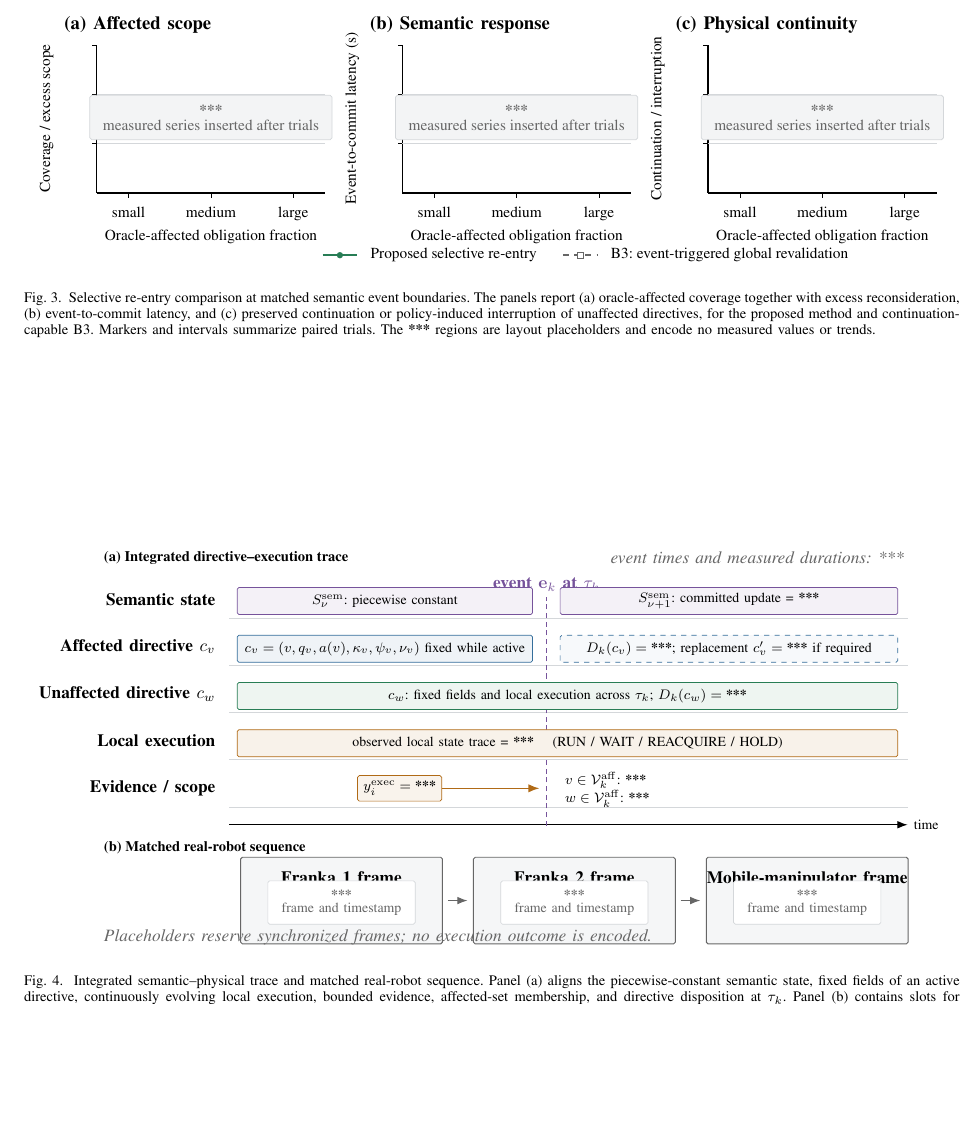
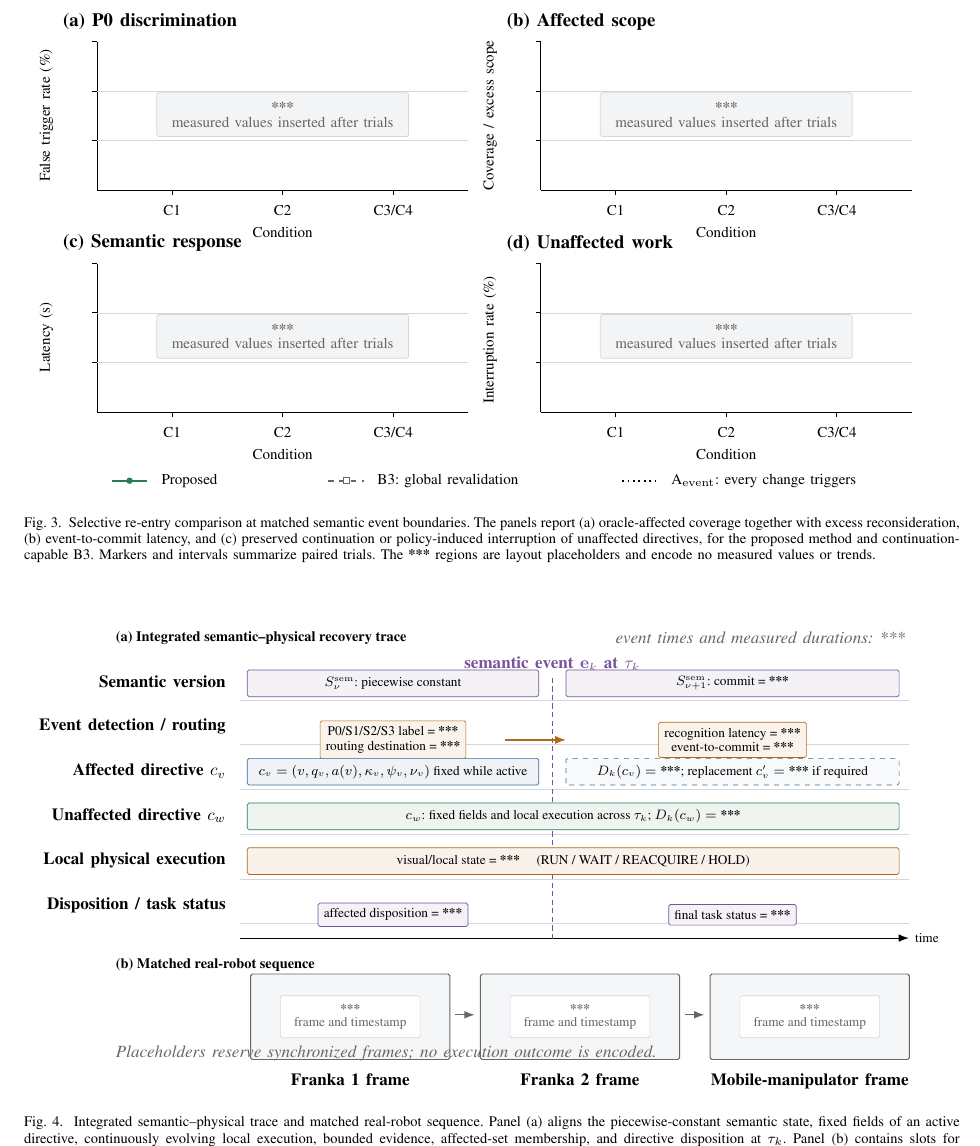
Before and after one commit to Xuejy00/multi-role, a LaTeX paper (root.tex, which reads figures/figure3_selective_reentry_placeholder.tex, figures/figure4_integrated_trace_placeholder.tex): part of page 12 of 12, cut at the place of the change, the shorter picture padded with empty space. Compiled offline with pdfLaTeX.

Commit message:
Add files via upload

```diff
--- a/figures/figure3_selective_reentry_placeholder.tex
+++ b/figures/figure3_selective_reentry_placeholder.tex
@@ -1,42 +1,45 @@
-\begin{tikzpicture}[x=1cm,y=1cm,font=\rmfamily\fontsize{8.2}{9.0}\selectfont]
+\begin{tikzpicture}[x=1cm,y=1cm,font=\rmfamily\fontsize{8.0}{8.8}\selectfont]
   \definecolor{expours}{HTML}{287D55}
   \definecolor{expbase}{HTML}{666666}
   \definecolor{expgrid}{HTML}{D4D7DA}
   \definecolor{expnote}{HTML}{F3F4F5}
 
-  % Three final-result panels. The empty axes deliberately encode no data.
-  \foreach \x/\panel/\title/\ylabel in {
-    0.0/{(a)}/{Affected scope}/{Coverage / excess scope},
-    5.75/{(b)}/{Semantic response}/{Event-to-commit latency (s)},
-    11.50/{(c)}/{Physical continuity}/{Continuation / interruption}
+  % Empty result panels reserve the final chart geometry without fabricating data.
+  \foreach \x/\y/\panel/\title/\ylabel in {
+    0.0/4.15/{(a)}/{P0 discrimination}/{False trigger rate (\%)} ,
+    8.30/4.15/{(b)}/{Affected scope}/{Coverage / excess scope} ,
+    0.0/0.0/{(c)}/{Semantic response}/{Latency (s)} ,
+    8.30/0.0/{(d)}/{Unaffected work}/{Interruption rate (\%) }
   }{
-    \begin{scope}[shift={(\x,0)}]
-      \draw[black,line width=0.6pt] (0.75,0.62) -- (5.05,0.62);
-      \draw[black,line width=0.6pt] (0.75,0.62) -- (0.75,3.40);
-      \draw[expgrid,line width=0.35pt] (0.75,1.55) -- (5.05,1.55);
-      \draw[expgrid,line width=0.35pt] (0.75,2.48) -- (5.05,2.48);
-      \foreach \tx/\lab in {1.35/{small},2.90/{medium},4.45/{large}}{
+    \begin{scope}[shift={(\x,\y)}]
+      \draw[black,line width=0.6pt] (0.78,0.62) -- (7.72,0.62);
+      \draw[black,line width=0.6pt] (0.78,0.62) -- (0.78,3.40);
+      \draw[expgrid,line width=0.35pt] (0.78,1.55) -- (7.72,1.55);
+      \draw[expgrid,line width=0.35pt] (0.78,2.48) -- (7.72,2.48);
+      \foreach \tx/\lab in {2.18/{C1},4.25/{C2},6.32/{C3/C4}}{
         \draw[black,line width=0.45pt] (\tx,0.62) -- (\tx,0.53);
         \node[anchor=north] at (\tx,0.47) {\lab};
       }
       \foreach \ty in {1.55,2.48,3.40}{
-        \draw[black,line width=0.45pt] (0.75,\ty) -- (0.66,\ty);
+        \draw[black,line width=0.45pt] (0.78,\ty) -- (0.69,\ty);
       }
       \node[font=\bfseries,anchor=west] at (0.02,3.78) {\panel\ \title};
-      \node[anchor=north] at (2.90,0.05) {Oracle-affected obligation fraction};
-      \node[rotate=90,anchor=south] at (0.06,2.02) {\ylabel};
+      \node[anchor=north] at (4.25,0.05) {Condition};
+      \node[rotate=90,anchor=south] at (0.08,2.02) {\ylabel};
       \node[draw=expgrid,fill=expnote,rounded corners=1pt,align=center,
-            text=expbase,inner xsep=7pt,inner ysep=5pt] at (2.90,2.04)
-            {\bfseries ***\\[-1pt]\normalfont measured series inserted after trials};
+            text=expbase,inner xsep=8pt,inner ysep=5pt] at (4.25,2.04)
+            {\bfseries ***\\[-1pt]\normalfont measured values inserted after trials};
     \end{scope}
   }
 
-  \draw[expours,line width=1.05pt] (5.00,-0.55) -- (5.65,-0.55);
-  \fill[expours] (5.325,-0.55) circle (1.7pt);
-  \node[anchor=west] at (5.78,-0.55) {Proposed selective re-entry};
-  \draw[expbase,dashed,line width=0.95pt] (9.52,-0.55) -- (10.17,-0.55);
+  \draw[expours,line width=1.05pt] (1.05,-0.66) -- (1.72,-0.66);
+  \fill[expours] (1.385,-0.66) circle (1.7pt);
+  \node[anchor=west] at (1.86,-0.66) {Proposed};
+  \draw[expbase,dashed,line width=0.95pt] (5.10,-0.66) -- (5.77,-0.66);
   \node[draw=expbase,fill=white,minimum size=3.2pt,inner sep=0pt]
-        at (9.845,-0.55) {};
-  \node[anchor=west] at (10.30,-0.55) {B3: event-triggered global revalidation};
-  \path[use as bounding box] (-0.05,-0.82) rectangle (16.65,3.98);
+        at (5.435,-0.66) {};
+  \node[anchor=west] at (5.90,-0.66) {B3: global revalidation};
+  \draw[black,dotted,line width=0.9pt] (10.60,-0.66) -- (11.27,-0.66);
+  \node[anchor=west] at (11.40,-0.66) {A$_{\mathrm{event}}$: every change triggers};
+  \path[use as bounding box] (-0.05,-0.92) rectangle (16.62,8.10);
 \end{tikzpicture}
--- a/figures/figure4_integrated_trace_placeholder.tex
+++ b/figures/figure4_integrated_trace_placeholder.tex
@@ -1,4 +1,4 @@
-\begin{tikzpicture}[x=1cm,y=1cm,font=\rmfamily\fontsize{8.0}{8.8}\selectfont,>=Latex]
+\begin{tikzpicture}[x=1cm,y=1cm,font=\rmfamily\fontsize{7.8}{8.6}\selectfont,>=Latex]
   \definecolor{traceblue}{HTML}{356E9B}
   \definecolor{tracegreen}{HTML}{287D55}
   \definecolor{traceorange}{HTML}{B06A16}
@@ -8,81 +8,84 @@
   \definecolor{tracefill}{HTML}{F5F6F7}
 
   \node[anchor=west,font=\bfseries\fontsize{8.4}{9.2}\selectfont]
-        at (0.05,6.62) {(a) Integrated directive--execution trace};
-  \node[anchor=east,text=tracegray,font=\itshape] at (16.55,6.62)
+        at (0.05,6.72) {(a) Integrated semantic--physical recovery trace};
+  \node[anchor=east,text=tracegray,font=\itshape] at (16.55,6.72)
         {event times and measured durations: ***};
 
   \foreach \y/\label in {
-    5.78/{Semantic state},
-    4.82/{Affected directive $c_v$},
-    3.86/{Unaffected directive $c_w$},
-    2.90/{Local execution},
-    1.94/{Evidence / scope}
+    5.82/{Semantic version},
+    4.90/{Event detection / routing},
+    3.98/{Affected directive $c_v$},
+    3.06/{Unaffected directive $c_w$},
+    2.14/{Local physical execution},
+    1.22/{Disposition / task status}
   }{
     \node[anchor=east,font=\bfseries] at (2.56,\y) {\label};
     \draw[tracegrid,line width=0.35pt] (2.72,\y-0.38) -- (16.50,\y-0.38);
   }
 
-  \draw[-Latex,line width=0.65pt] (2.72,1.20) -- (16.50,1.20)
+  \draw[-Latex,line width=0.65pt] (2.72,0.54) -- (16.50,0.54)
         node[anchor=west] {time};
-  \draw[tracepurple,densely dashed,line width=0.8pt] (9.16,1.18) -- (9.16,6.18);
+  \draw[tracepurple,densely dashed,line width=0.8pt] (9.16,0.52) -- (9.16,6.28);
   \node[fill=white,text=tracepurple,font=\bfseries,align=center]
-        at (9.16,6.08) {event $\mathbf e_k$ at $\tau_k$};
+        at (9.16,6.18) {semantic event $\mathbf e_k$ at $\tau_k$};
 
   \draw[tracepurple,fill=tracepurple!8,rounded corners=1pt]
-        (2.88,5.47) rectangle (8.88,6.02);
-  \node at (5.88,5.745) {$S^{\mathrm{sem}}_{\nu}$: piecewise constant};
+        (2.88,5.51) rectangle (8.88,6.06);
+  \node at (5.88,5.785) {$S^{\mathrm{sem}}_{\nu}$: piecewise constant};
   \draw[tracepurple,fill=tracepurple!8,rounded corners=1pt]
-        (9.44,5.47) rectangle (16.30,6.02);
-  \node at (12.87,5.745) {$S^{\mathrm{sem}}_{\nu+1}$: committed update = \textbf{***}};
+        (9.44,5.51) rectangle (16.30,6.06);
+  \node at (12.87,5.785) {$S^{\mathrm{sem}}_{\nu+1}$: commit = \textbf{***}};
+
+  \node[draw=traceorange,fill=traceorange!8,rounded corners=1pt,align=center]
+        at (5.88,4.62) {P0/S1/S2/S3 label = \textbf{***}\\routing destination = \textbf{***}};
+  \draw[-Latex,traceorange,line width=0.75pt] (8.18,4.62) -- (9.44,4.62);
+  \node[draw=traceorange,fill=traceorange!8,rounded corners=1pt,align=center]
+        at (12.87,4.62) {recognition latency = \textbf{***}\\event-to-commit = \textbf{***}};
 
   \draw[traceblue,fill=traceblue!8,rounded corners=1pt]
-        (2.88,4.50) rectangle (8.88,5.05);
-  \node[align=center] at (5.88,4.775)
+        (2.88,3.69) rectangle (8.88,4.24);
+  \node[align=center] at (5.88,3.965)
         {$c_v=(v,q_v,a(v),\kappa_v,\psi_v,\nu_v)$ fixed while active};
   \draw[traceblue,dashed,fill=traceblue!4,rounded corners=1pt]
-        (9.44,4.50) rectangle (16.30,5.05);
-  \node[align=center] at (12.87,4.775)
+        (9.44,3.69) rectangle (16.30,4.24);
+  \node[align=center] at (12.87,3.965)
         {$D_k(c_v)=\textbf{***}$; replacement $c'_v=\textbf{***}$ if required};
 
   \draw[tracegreen,fill=tracegreen!8,rounded corners=1pt]
-        (2.88,3.54) rectangle (16.30,4.09);
-  \node[align=center] at (9.59,3.815)
+        (2.88,2.77) rectangle (16.30,3.32);
+  \node[align=center] at (9.59,3.045)
         {$c_w$: fixed fields and local execution across $\tau_k$;
          $D_k(c_w)=\textbf{***}$};
 
   \draw[traceorange,fill=traceorange!9,rounded corners=1pt]
-        (2.88,2.58) rectangle (16.30,3.13);
-  \node[align=center] at (9.59,2.855)
-        {observed local state trace = \textbf{***}
-         \quad (RUN / WAIT / REACQUIRE / HOLD)};
+        (2.88,1.85) rectangle (16.30,2.40);
+  \node[align=center] at (9.59,2.125)
+        {visual/local state = \textbf{***} \quad (RUN / WAIT / REACQUIRE / HOLD)};
 
-  \node[draw=traceorange,fill=traceorange!8,rounded corners=1pt]
-        (evidence) at (6.18,1.94) {$y_i^{\mathrm{exec}}=\textbf{***}$};
-  \draw[-Latex,traceorange,line width=0.75pt] (evidence.east) -- (9.02,1.94);
-  \node[anchor=west] at (9.42,2.10)
-        {$v\in\mathcal V^{\mathrm{aff}}_k$: \textbf{***}};
-  \node[anchor=west] at (9.42,1.72)
-        {$w\in\mathcal V^{\mathrm{aff}}_k$: \textbf{***}};
+  \node[draw=tracepurple,fill=tracepurple!8,rounded corners=1pt,align=center]
+        at (5.88,1.02) {affected disposition = \textbf{***}};
+  \node[draw=tracepurple,fill=tracepurple!8,rounded corners=1pt,align=center]
+        at (12.87,1.02) {final task status = \textbf{***}};
 
   \node[anchor=west,font=\bfseries\fontsize{8.4}{9.2}\selectfont]
-        at (0.05,0.72) {(b) Matched real-robot sequence};
+        at (0.05,-0.02) {(b) Matched real-robot sequence};
   \foreach \x/\title in {
     2.95/{Franka 1 frame},
     7.68/{Franka 2 frame},
     12.41/{Mobile-manipulator frame}
   }{
     \draw[tracegray,fill=tracefill,rounded corners=1pt,line width=0.55pt]
-         (\x,0.54) rectangle (\x+4.10,-1.22);
-    \node[font=\bfseries,anchor=north] at (\x+2.05,0.38) {\title};
+         (\x,-0.20) rectangle (\x+4.10,-1.96);
+    \node[font=\bfseries,anchor=north] at (\x+2.05,-2.12) {\title};
     \node[draw=tracegrid,fill=white,rounded corners=1pt,align=center,
           text=tracegray,inner xsep=8pt,inner ysep=5pt]
-          at (\x+2.05,-0.38) {\bfseries ***\\[-1pt]\normalfont frame and timestamp};
+          at (\x+2.05,-1.08) {\bfseries ***\\[-1pt]\normalfont frame and timestamp};
   }
-  \draw[-Latex,tracegray,line width=0.65pt] (7.16,-0.34) -- (7.56,-0.34);
-  \draw[-Latex,tracegray,line width=0.65pt] (11.89,-0.34) -- (12.29,-0.34);
-  \node[anchor=west,text=tracegray,font=\itshape] at (0.05,-1.08)
+  \draw[-Latex,tracegray,line width=0.65pt] (7.16,-1.04) -- (7.56,-1.04);
+  \draw[-Latex,tracegray,line width=0.65pt] (11.89,-1.04) -- (12.29,-1.04);
+  \node[anchor=west,text=tracegray,font=\itshape] at (0.05,-1.84)
         {Placeholders reserve synchronized frames; no execution outcome is encoded.};
 
-  \path[use as bounding box] (0.00,-1.40) rectangle (16.62,6.82);
+  \path[use as bounding box] (0.00,-2.20) rectangle (16.62,6.92);
 \end{tikzpicture}
```
